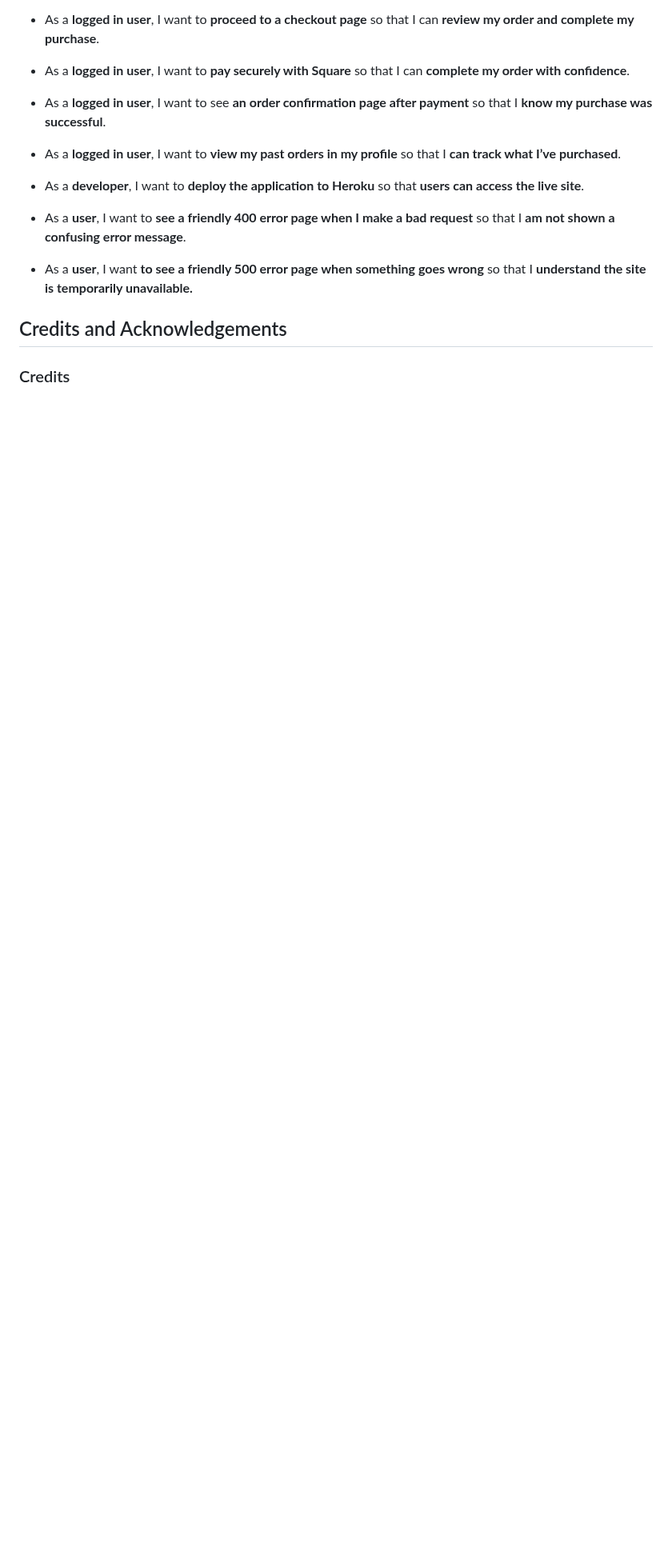
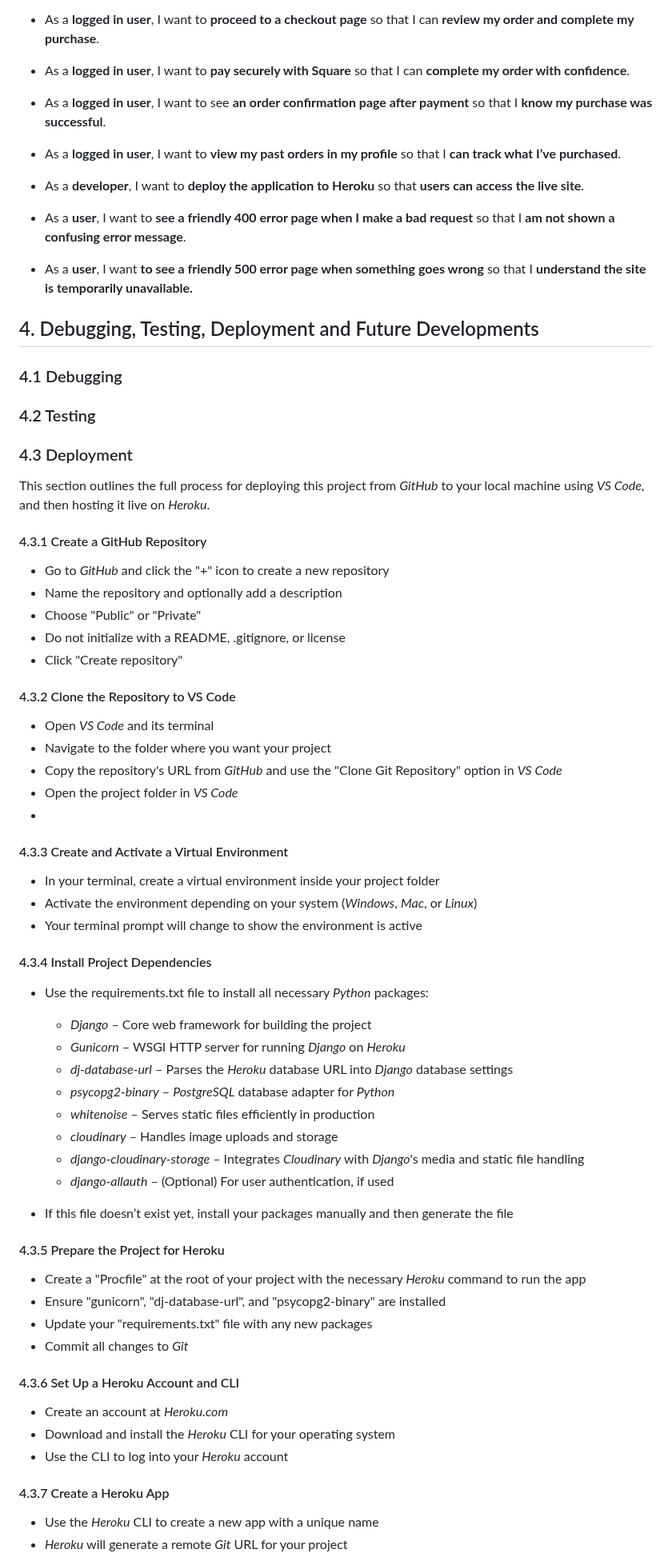
Before and after one commit to AxdeKlerk/SLP, a Markdown page: README.md, the part around one of its changes. Shown at 80% size. Rendered like a GitHub page; blank space fills up the shorter version.

Commit message:
Add Deployment and Credits and Acknowledgements to README.md

```diff
--- a/README.md
+++ b/README.md
@@ -296,7 +296,67 @@ Below details all the Epic headings with their user story headings:
 
 - As a **user**, I want **to see a friendly 500 error page when something goes wrong** so that I **understand the site is temporarily unavailable.**
 
+## 4. Debugging, Testing, Deployment and Future Developments
 
-## Credits and Acknowledgements
+### 4.1 Debugging
 
-### Credits
+### 4.2 Testing
+
+### 4.3 Deployment
+
+This section outlines the full process for deploying this project from *GitHub* to your local machine using *VS Code*, and then hosting it live on *Heroku*.
+
+#### 4.3.1 Create a GitHub Repository
+
+- Go to *GitHub* and click the "+" icon to create a new repository
+- Name the repository and optionally add a description
+- Choose "Public" or "Private"
+- Do not initialize with a README, .gitignore, or license
+- Click "Create repository"
+
+#### 4.3.2 Clone the Repository to VS Code
+
+- Open *VS Code* and its terminal
+- Navigate to the folder where you want your project
+- Copy the repository's URL from *GitHub* and use the "Clone Git Repository" option in *VS Code*
+- Open the project folder in *VS Code*
+-
+#### 4.3.3 Create and Activate a Virtual Environment
+
+- In your terminal, create a virtual environment inside your project folder
+- Activate the environment depending on your system (*Windows*, *Mac*, or *Linux*)
+- Your terminal prompt will change to show the environment is active
+
+#### 4.3.4 Install Project Dependencies
+
+- Use the requirements.txt file to install all necessary *Python* packages:
+
+    -  *Django* – Core web framework for building the project
+    -  *Gunicorn* – WSGI HTTP server for running *Django* on *Heroku*
+    - *dj-database-url* – Parses the *Heroku* database URL into *Django* database settings
+    -  *psycopg2-binary* – *PostgreSQL* database adapter for *Python*
+    -  *whitenoise* – Serves static files efficiently in production
+    -  *cloudinary* – Handles image uploads and storage
+    -  *django-cloudinary-storage* – Integrates *Cloudinary* with *Django*'s media and static file handling
+    - *django-allauth* – (Optional) For user authentication, if used
+
+- If this file doesn’t exist yet, install your packages manually and then generate the file
+
+#### 4.3.5 Prepare the Project for Heroku
+
+- Create a "Procfile" at the root of your project with the necessary *Heroku* command to run the app
+- Ensure "gunicorn", "dj-database-url", and "psycopg2-binary" are installed
+- Update your "requirements.txt" file with any new packages
+- Commit all changes to *Git*
+
+#### 4.3.6 Set Up a Heroku Account and CLI
+
+- Create an account at *Heroku.com*
+- Download and install the *Heroku* CLI for your operating system
+- Use the CLI to log into your *Heroku* account
+
+#### 4.3.7 Create a Heroku App
+
+- Use the *Heroku* CLI to create a new app with a unique name
+- *Heroku* will generate a remote *Git* URL for your project
+
```
Also changed, not shown: other parts of README.md (+49 -0 lines), DEBUGGING.md (line endings or trailing spaces).
